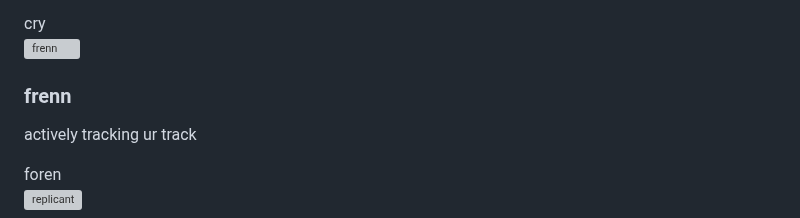
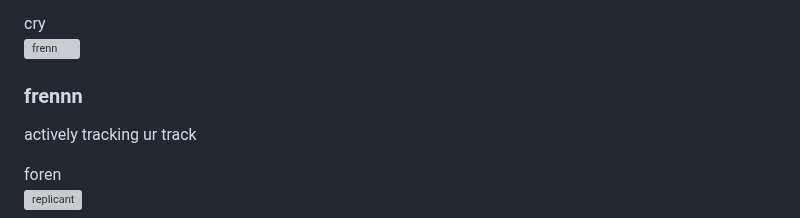
Before and after one commit to serikatnewbie/sni-vercel, a Markdown page: src/pages/members.md, the part around the change. Rendered like a GitHub page; grey boxes are pictures that could not be loaded.

```diff
--- a/src/pages/members.md
+++ b/src/pages/members.md
@@ -146,7 +146,7 @@ title: "Members"
   <div class="flex items-center space-x-4 px-4 py-6 border rounded-lg">
     <img src="/avatars/frenn.png" alt="frenn" class="w-16 h-16 rounded-full" />
     <div>
-      <h3 class="font-bold">frenn</h3>
+      <h3 class="font-bold">frennn</h3>
       <p class="text-sm">actively tracking ur track</p>
       <div class="flex flex-wrap gap-1 mt-1">
         <span class="bg-blue-200 text-blue-800 text-xs font-semibold px-2 py-0.5 rounded">foren</span>
```
